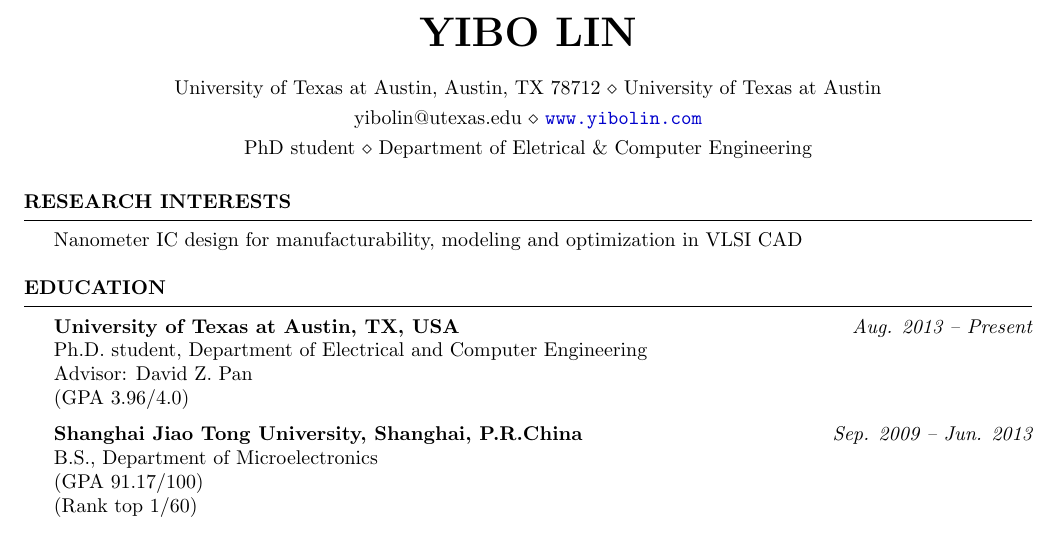
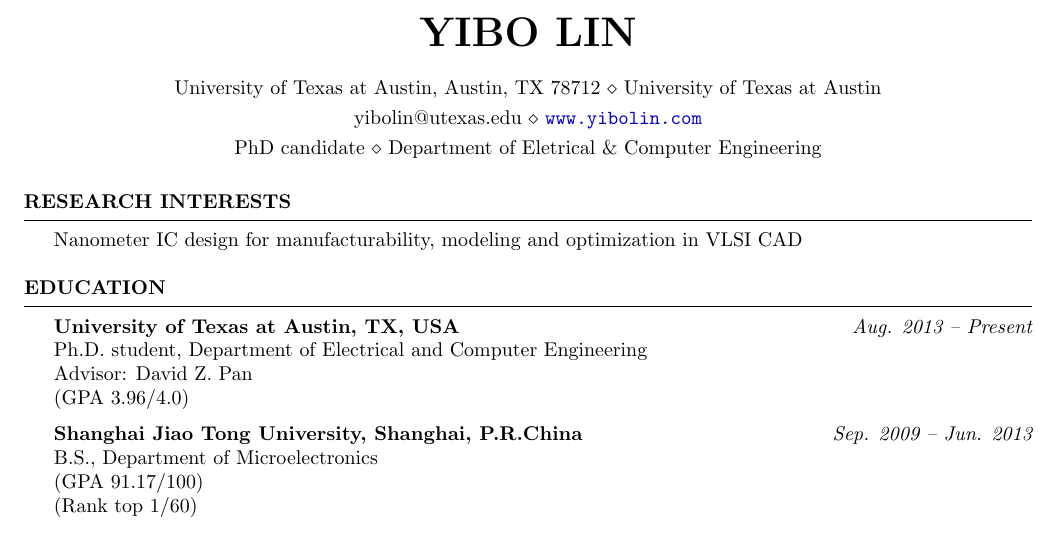
Before and after one commit to limbo018/limbo018.github.io, a LaTeX CV (cv_yibo/cv_yibo.tex): part of page 1 of 2, cut so that both start at the same text. Compiled offline with pdfLaTeX.

Commit message:
change to phd candidate

```diff
--- a/cv_yibo/cv_yibo.tex
+++ b/cv_yibo/cv_yibo.tex
@@ -16,7 +16,7 @@
 
 \address{University of Texas at Austin, Austin, TX 78712 \\ University of Texas at Austin}
 \address{yibolin@utexas.edu \\ \url{www.yibolin.com}}
-\address{PhD student \\ Department of Eletrical \& Computer Engineering}
+\address{PhD candidate \\ Department of Eletrical \& Computer Engineering}
 
 
 \begin{document}
```
Also changed, not shown: cv_yibo/cv_yibo.pdf.
